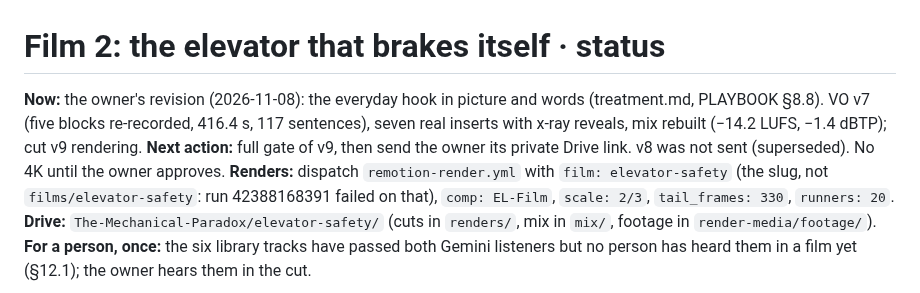
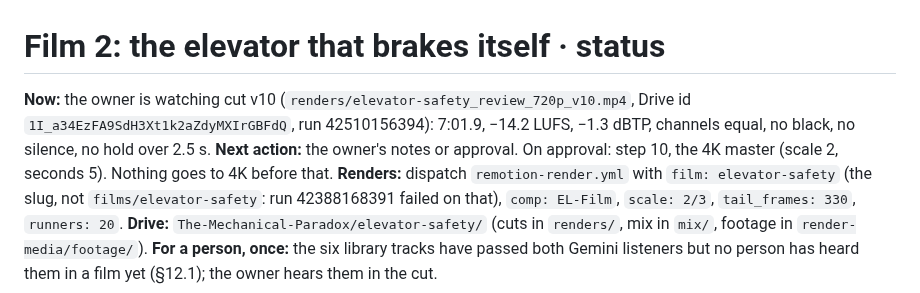
Before and after one commit to mkmk749278/The-Mechanical-Paradox, a Markdown page: films/elevator-safety/STATUS.md, the part around the change. GitHub-like rendering.

Commit message:
Film 2 · cut v10 gated clean; with the owner for review
Co-Authored-By: Claude Opus 5.5 <noreply@anthropic.com>
Claude-Session: https://claude.ai/code/session_014pFs6jWkuf2LAq5DNn14xC

```diff
--- a/films/elevator-safety/STATUS.md
+++ b/films/elevator-safety/STATUS.md
@@ -1,9 +1,9 @@
 # Film 2: the elevator that brakes itself · status
 
-**Now:** the owner's revision (2026-11-08): the everyday hook in picture and words (treatment.md, PLAYBOOK §8.8).
-VO v7 (five blocks re-recorded, 416.4 s, 117 sentences), seven real inserts with x-ray reveals, mix rebuilt
-(−14.2 LUFS, −1.4 dBTP); cut v9 rendering. **Next action:** full gate of v9, then send the owner its private Drive
-link. v8 was not sent (superseded). No 4K until the owner approves.
+**Now:** the owner is watching cut v10 (`renders/elevator-safety_review_720p_v10.mp4`, Drive id
+`1I_a34EzFA9SdH3Xt1k2aZdyMXIrGBFdQ`, run 42510156394): 7:01.9, −14.2 LUFS, −1.3 dBTP, channels equal, no black, no
+silence, no hold over 2.5 s. **Next action:** the owner's notes or approval. On approval: step 10, the 4K master
+(scale 2, seconds 5). Nothing goes to 4K before that.
 **Renders:** dispatch `remotion-render.yml` with `film: elevator-safety` (the slug, not `films/elevator-safety`: run
 42388168391 failed on that), `comp: EL-Film`, `scale: 2/3`, `tail_frames: 330`, `runners: 20`. **Drive:**
 `The-Mechanical-Paradox/elevator-safety/` (cuts in `renders/`, mix in `mix/`, footage in `render-media/footage/`).
```
